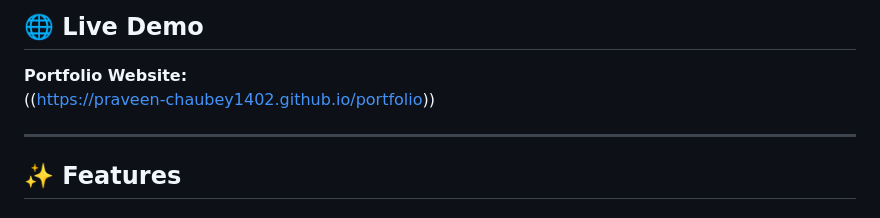
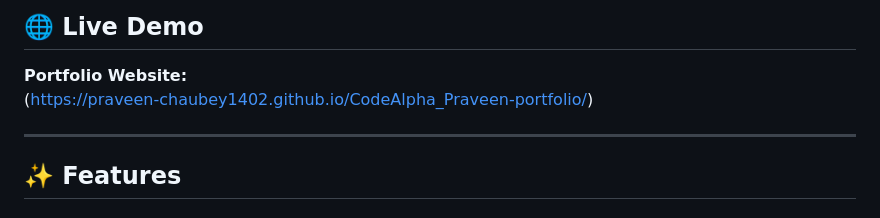
Before and after one commit to Praveen-Chaubey1402/CodeAlpha_Praveen-portfolio, a Markdown page: README.md, the part around the change. Drawn GitHub-style.

```diff
--- a/README.md
+++ b/README.md
@@ -17,7 +17,7 @@ I enjoy building real-world applications and continuously improving my technical
 ## 🌐 Live Demo
 
 **Portfolio Website:**
-((https://praveen-chaubey1402.github.io/portfolio))
+(https://praveen-chaubey1402.github.io/CodeAlpha_Praveen-portfolio/)
 
 
 ---
```
